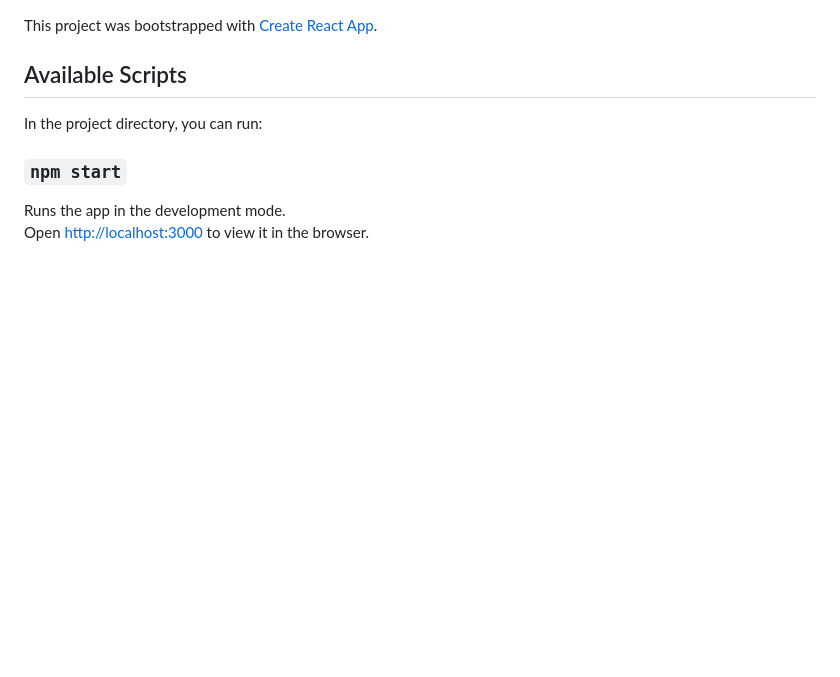
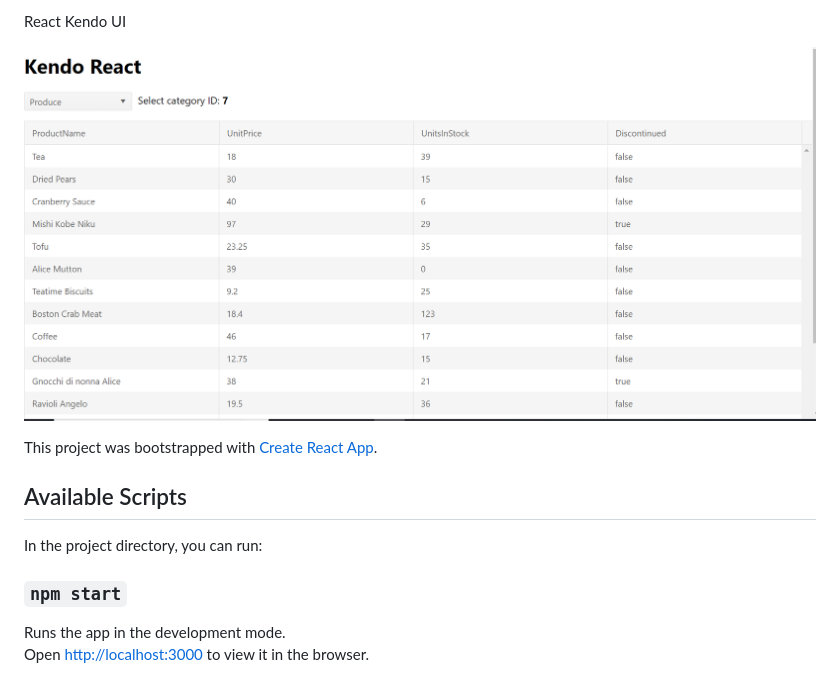
Before and after one commit to anguyen8613/react-kendo-ui, a Markdown page: README.md, the part around the change. GitHub-like rendering; pictures changed too: ui.png (added); blank space fills up the shorter version.

```diff
--- a/README.md
+++ b/README.md
@@ -1,3 +1,9 @@
+React Kendo UI
+
+![alt text](./ui.png)
+
+
+
 This project was bootstrapped with [Create React App](https://github.com/facebook/create-react-app).
 
 ## Available Scripts
```
Also changed, not shown: 1 other file.
